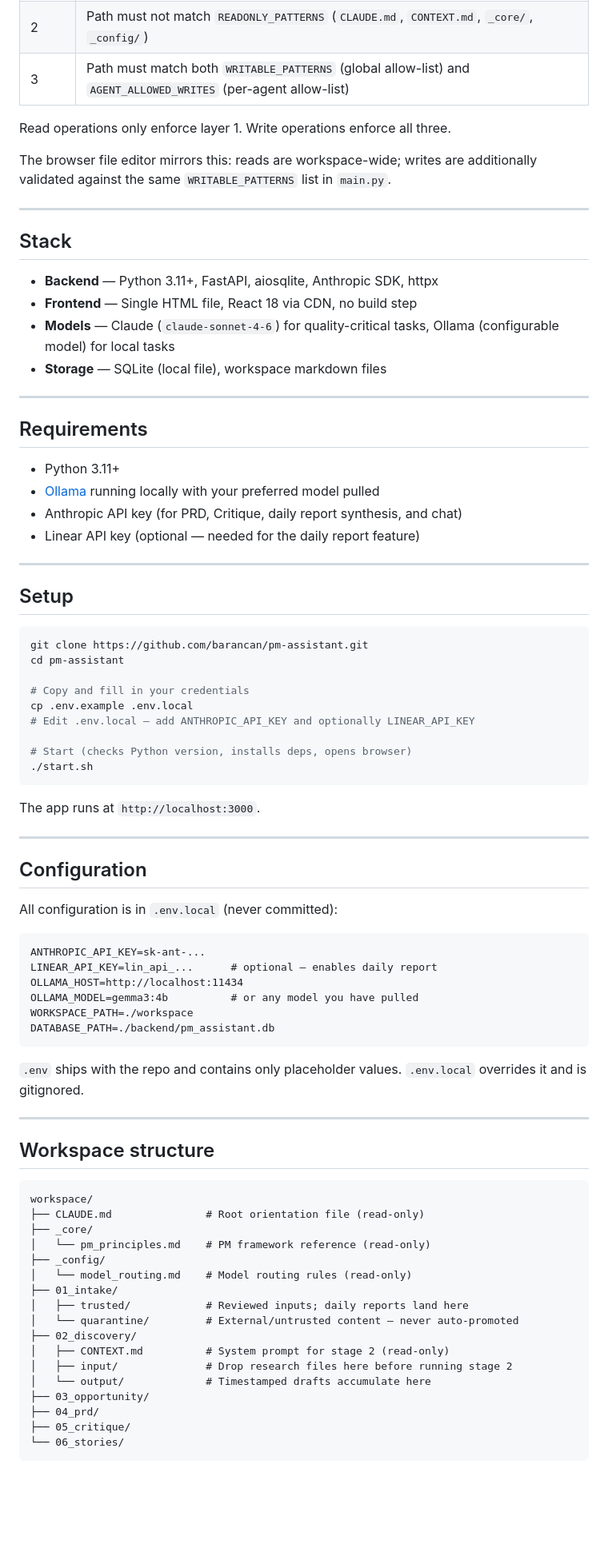
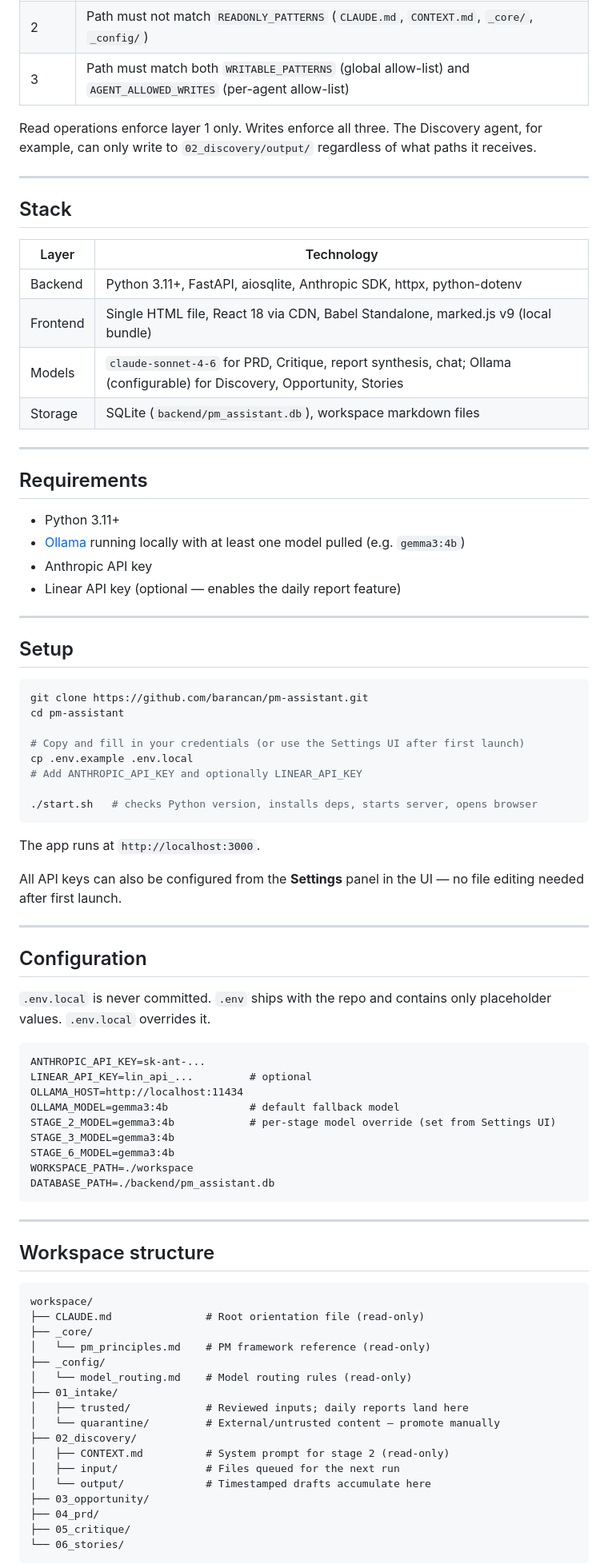
Before and after one commit to barancan/pm-assistant, a Markdown page: README.md, the part around one of its changes. Shown at 80% size. GitHub-like rendering; blank space fills up the shorter version.

````diff
--- a/README.md
+++ b/README.md
@@ -90,27 +131,27 @@ Every agent inherits from `BaseAgent`, which enforces a 3-layer path check on ev
 | 2 | Path must not match `READONLY_PATTERNS` (`CLAUDE.md`, `CONTEXT.md`, `_core/`, `_config/`) |
 | 3 | Path must match both `WRITABLE_PATTERNS` (global allow-list) and `AGENT_ALLOWED_WRITES` (per-agent allow-list) |
 
-Read operations only enforce layer 1. Write operations enforce all three.
-
-The browser file editor mirrors this: reads are workspace-wide; writes are additionally validated against the same `WRITABLE_PATTERNS` list in `main.py`.
+Read operations enforce layer 1 only. Writes enforce all three. The Discovery agent, for example, can only write to `02_discovery/output/` regardless of what paths it receives.
 
 ---
 
 ## Stack
 
-- **Backend** — Python 3.11+, FastAPI, aiosqlite, Anthropic SDK, httpx
-- **Frontend** — Single HTML file, React 18 via CDN, no build step
-- **Models** — Claude (`claude-sonnet-4-6`) for quality-critical tasks, Ollama (configurable model) for local tasks
-- **Storage** — SQLite (local file), workspace markdown files
+| Layer | Technology |
+|-------|-----------|
+| Backend | Python 3.11+, FastAPI, aiosqlite, Anthropic SDK, httpx, python-dotenv |
+| Frontend | Single HTML file, React 18 via CDN, Babel Standalone, marked.js v9 (local bundle) |
+| Models | `claude-sonnet-4-6` for PRD, Critique, report synthesis, chat; Ollama (configurable) for Discovery, Opportunity, Stories |
+| Storage | SQLite (`backend/pm_assistant.db`), workspace markdown files |
 
 ---
 
 ## Requirements
 
 - Python 3.11+
-- [Ollama](https://ollama.ai) running locally with your preferred model pulled
-- Anthropic API key (for PRD, Critique, daily report synthesis, and chat)
-- Linear API key (optional — needed for the daily report feature)
+- [Ollama](https://ollama.ai) running locally with at least one model pulled (e.g. `gemma3:4b`)
+- Anthropic API key
+- Linear API key (optional — enables the daily report feature)
 
 ---
 
@@ -120,32 +161,34 @@ The browser file editor mirrors this: reads are workspace-wide; writes are addit
 git clone https://github.com/barancan/pm-assistant.git
 cd pm-assistant
 
-# Copy and fill in your credentials
+# Copy and fill in your credentials (or use the Settings UI after first launch)
 cp .env.example .env.local
-# Edit .env.local — add ANTHROPIC_API_KEY and optionally LINEAR_API_KEY
+# Add ANTHROPIC_API_KEY and optionally LINEAR_API_KEY
 
-# Start (checks Python version, installs deps, opens browser)
-./start.sh
+./start.sh   # checks Python version, installs deps, starts server, opens browser
 ```
 
 The app runs at `http://localhost:3000`.
+
+All API keys can also be configured from the **Settings** panel in the UI — no file editing needed after first launch.
 
 ---
 
 ## Configuration
 
-All configuration is in `.env.local` (never committed):
+`.env.local` is never committed. `.env` ships with the repo and contains only placeholder values. `.env.local` overrides it.
 
 ```
 ANTHROPIC_API_KEY=sk-ant-...
-LINEAR_API_KEY=lin_api_...      # optional — enables daily report
+LINEAR_API_KEY=lin_api_...         # optional
 OLLAMA_HOST=http://localhost:11434
-OLLAMA_MODEL=gemma3:4b          # or any model you have pulled
+OLLAMA_MODEL=gemma3:4b             # default fallback model
+STAGE_2_MODEL=gemma3:4b            # per-stage model override (set from Settings UI)
+STAGE_3_MODEL=gemma3:4b
+STAGE_6_MODEL=gemma3:4b
 WORKSPACE_PATH=./workspace
 DATABASE_PATH=./backend/pm_assistant.db
 ```
-
-`.env` ships with the repo and contains only placeholder values. `.env.local` overrides it and is gitignored.
 
 ---
 
@@ -160,10 +203,10 @@ workspace/
 │   └── model_routing.md    # Model routing rules (read-only)
 ├── 01_intake/
 │   ├── trusted/            # Reviewed inputs; daily reports land here
-│   └── quarantine/         # External/untrusted content — never auto-promoted
+│   └── quarantine/         # External/untrusted content — promote manually
 ├── 02_discovery/
 │   ├── CONTEXT.md          # System prompt for stage 2 (read-only)
-│   ├── input/              # Drop research files here before running stage 2
+│   ├── input/              # Files queued for the next run
 │   └── output/             # Timestamped drafts accumulate here
 ├── 03_opportunity/
 ├── 04_prd/
````
Also changed, not shown: other parts of README.md (+116 -90 lines).
